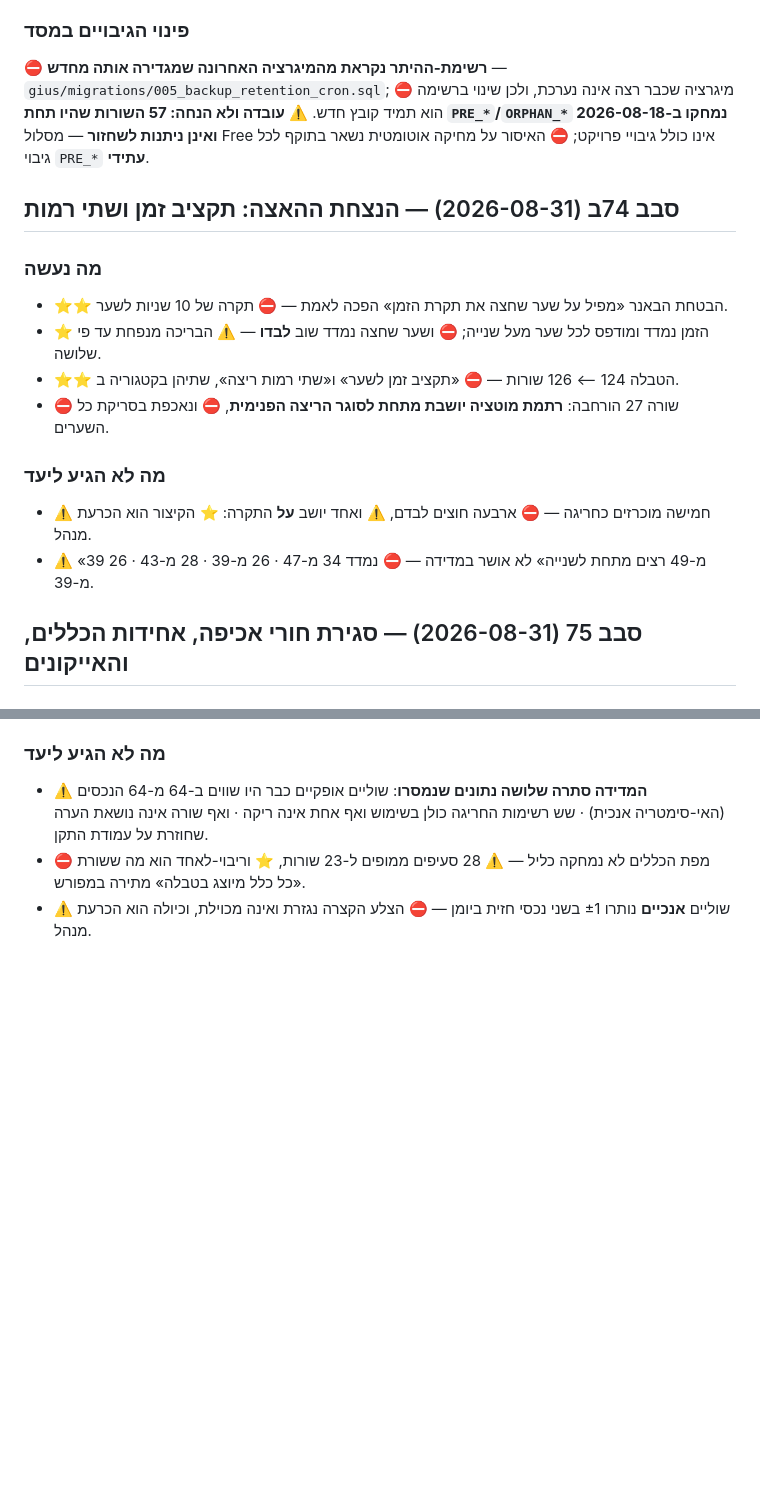
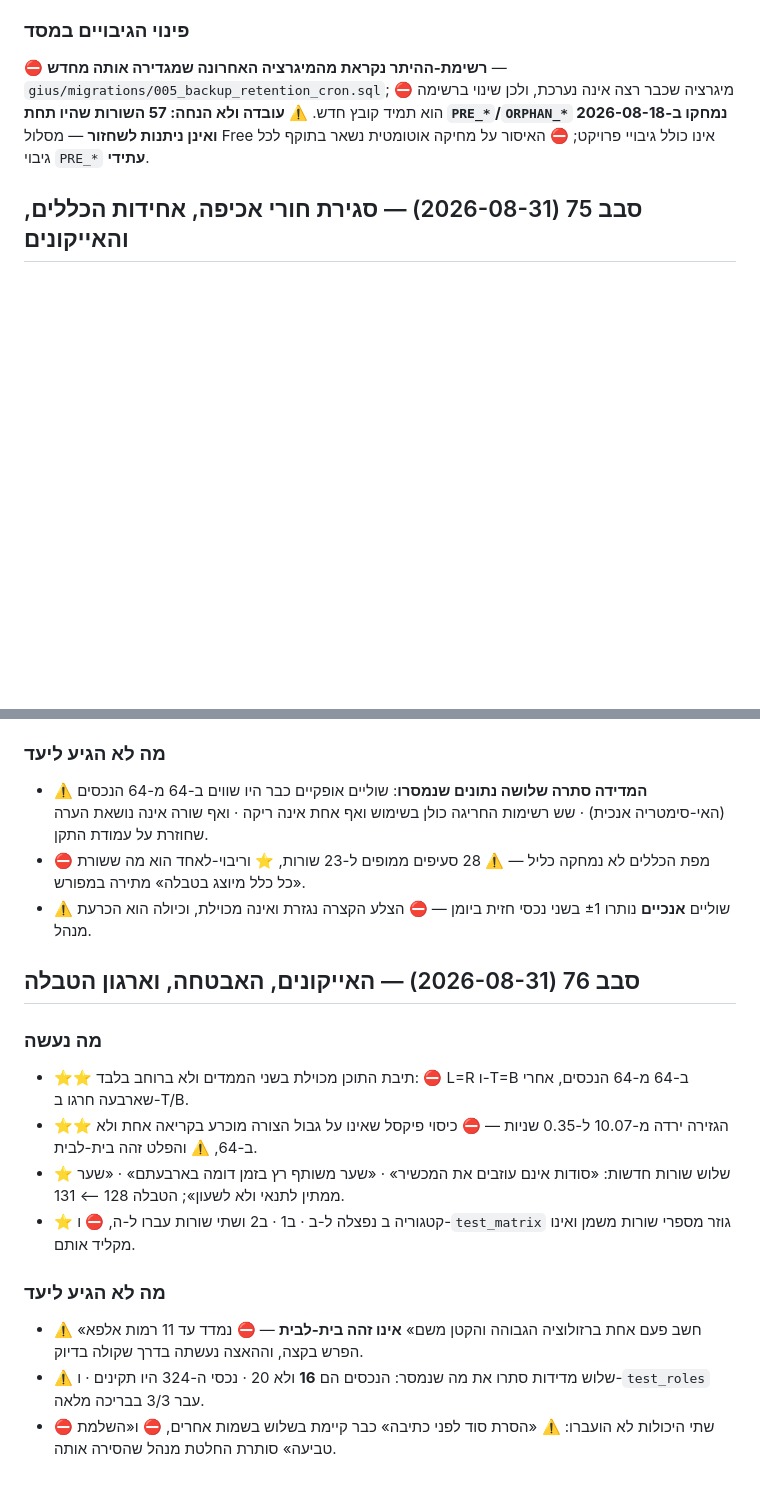
Before and after one commit to ygtotlrl-lab/gius, a Markdown page: CLAUDE.md, 2 parts joined by grey strips. Rendered like a GitHub page; blank space fills up the shorter version.

Commit message:
סבב 76 · שלב 5: מספור מחדש, סריקת כפילויות, ופרק הסבב
- הטבלה 131 שורות, רציפה 1..N ובלי כפילויות; אין הפניה מחוץ לטווח
  ב-ROWS · GATES · MATRIX · EXEMPT · DB_FACT_EXEMPT · gapRows · tableProbe.
- חלון שני פרקי הסבבים: 74ב נמחק, ונכנסו 75 ו-76.

```diff
--- a/CLAUDE.md
+++ b/CLAUDE.md
@@ -471,16 +471,6 @@ foot)` — מיכל אחד ומסלול סגירה יחיד. ⛔ אירועים
 ב-2026-08-18 ואינן ניתנות לשחזור** — מסלול Free אינו כולל גיבויי פרויקט;
 ⛔ האיסור על מחיקה אוטומטית נשאר בתוקף לכל גיבוי `PRE_*` **עתידי**.
 
-## סבב 74ב (2026-08-31) — הנצחת ההאצה: תקציב זמן ושתי רמות
-### מה נעשה
-- ⭐⭐ הבטחת הבאנר «מפיל על שער שחצה את תקרת הזמן» הפכה לאמת — ⛔ תקרה של 10 שניות לשער.
-- ⭐ הזמן נמדד ומודפס לכל שער מעל שנייה; ⛔ ושער שחצה נמדד שוב **לבדו** — ⚠️ הבריכה מנפחת עד פי שלושה.
-- ⭐⭐ הטבלה 124 ⟵ 126 שורות — ⛔ «תקציב זמן לשער» ו«שתי רמות ריצה», שתיהן בקטגוריה ב.
-- ⛔ שורה 27 הורחבה: **רתמת מוטציה יושבת מתחת לסוגר הריצה הפנימית**, ⛔ ונאכפת בסריקת כל השערים.
-### מה לא הגיע ליעד
-- ⚠️ חמישה מוכרזים כחריגה — ⛔ ארבעה חוצים לבדם, ⚠️ ואחד יושב **על** התקרה: ⭐ הקיצור הוא הכרעת מנהל.
-- ⚠️ «39 מ-49 רצים מתחת לשנייה» לא אושר במדידה — ⛔ נמדד 34 מ-47 · 26 מ-39 · 28 מ-43 · 26 מ-39.
-
 ## סבב 75 (2026-08-31) — סגירת חורי אכיפה, אחידות הכללים, והאייקונים
 ### מה נעשה
 - ⭐⭐ שתי שורות שה-probe שלהן מדד **שם** מודדות היום **ערך** — אופק ה-tombstone וסף הפינוי היזום, ⛔ עם מוטציה דו-כיוונית שנוקבת בשם השורה שנפלה.
@@ -491,3 +481,14 @@ foot)` — מיכל אחד ומסלול סגירה יחיד. ⛔ אירועים
 - ⚠️ **המדידה סתרה שלושה נתונים שנמסרו**: שוליים אופקיים כבר היו שווים ב-64 מ-64 הנכסים (האי-סימטריה אנכית) · שש רשימות החריגה כולן בשימוש ואף אחת אינה ריקה · ואף שורה אינה נושאת הערה שחוזרת על עמודת התקן.
 - ⛔ מפת הכללים לא נמחקה כליל — ⚠️ 28 סעיפים ממופים ל-23 שורות, ⭐ וריבוי-לאחד הוא מה ששורת «כל כלל מיוצג בטבלה» מתירה במפורש.
 - ⚠️ שוליים **אנכיים** נותרו ±1 בשני נכסי חזית ביומן — ⛔ הצלע הקצרה נגזרת ואינה מכוילת, וכיולה הוא הכרעת מנהל.
+
+## סבב 76 (2026-08-31) — האייקונים, האבטחה, וארגון הטבלה
+### מה נעשה
+- ⭐⭐ תיבת התוכן מכוילת בשני הממדים ולא ברוחב בלבד: ⛔ L=R ו-T=B ב-64 מ-64 הנכסים, אחרי שארבעה חרגו ב-T/B.
+- ⭐⭐ הגזירה ירדה מ-10.07 ל-0.35 שניות — ⛔ כיסוי פיקסל שאינו על גבול הצורה מוכרע בקריאה אחת ולא ב-64, ⚠️ והפלט זהה בית-לבית.
+- ⭐ שלוש שורות חדשות: «סודות אינם עוזבים את המכשיר» · «שער משותף רץ בזמן דומה בארבעתם» · «שער ממתין לתנאי ולא לשעון»; הטבלה 128 ⟵ 131.
+- ⭐ קטגוריה ב נפצלה ל-ב · ב1 · ב2 ושתי שורות עברו ל-ה, ⛔ ו-`test_matrix` גוזר מספרי שורות משמן ואינו מקליד אותם.
+### מה לא הגיע ליעד
+- ⚠️ «חשב פעם אחת ברזולוציה הגבוהה והקטן משם» **אינו זהה בית-לבית** — ⛔ נמדד עד 11 רמות אלפא הפרש בקצה, וההאצה נעשתה בדרך שקולה בדיוק.
+- ⚠️ שלוש מדידות סתרו את מה שנמסר: הנכסים הם **16** ולא 20 · נכסי ה-324 היו תקינים · ו-`test_roles` עבר 3/3 בבריכה מלאה.
+- ⛔ שתי היכולות לא הועברו: ⚠️ «הסרת סוד לפני כתיבה» כבר קיימת בשלוש בשמות אחרים, ⛔ ו«השלמת טביעה» סותרת החלטת מנהל שהסירה אותה.
```
